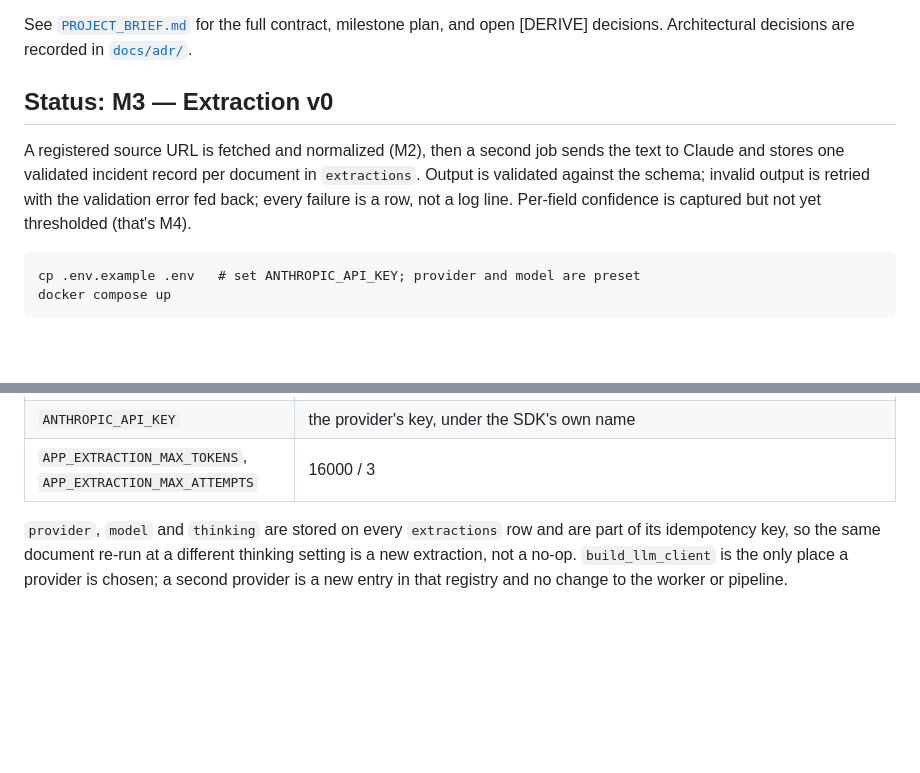
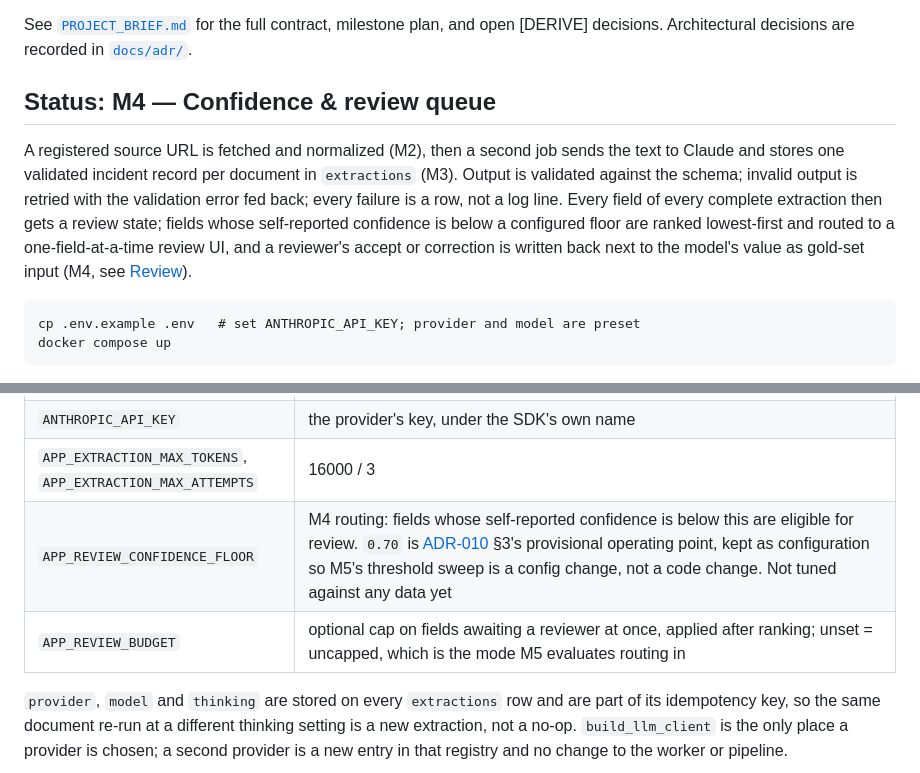
Before and after one commit to kartikshelar/incident-intelligence-pipeline, a Markdown page: README.md, 2 parts joined by grey strips. GitHub-like rendering; blank space fills up the shorter version.

````diff
--- a/README.md
+++ b/README.md
@@ -8,14 +8,18 @@ See [`PROJECT_BRIEF.md`](PROJECT_BRIEF.md) for the full contract, milestone
 plan, and open [DERIVE] decisions. Architectural decisions are recorded in
 [`docs/adr/`](docs/adr/).
 
-## Status: M3 — Extraction v0
+## Status: M4 — Confidence & review queue
 
 A registered source URL is fetched and normalized (M2), then a second job
 sends the text to Claude and stores one validated incident record per
-document in `extractions`. Output is validated against the schema; invalid
-output is retried with the validation error fed back; every failure is a
-row, not a log line. Per-field confidence is captured but not yet
-thresholded (that's M4).
+document in `extractions` (M3). Output is validated against the schema;
+invalid output is retried with the validation error fed back; every
+failure is a row, not a log line. Every field of every complete
+extraction then gets a review state; fields whose self-reported
+confidence is below a configured floor are ranked lowest-first and routed
+to a one-field-at-a-time review UI, and a reviewer's accept or correction
+is written back next to the model's value as gold-set input (M4, see
+[Review](#review)).
 
 ```
 cp .env.example .env   # set ANTHROPIC_API_KEY; provider and model are preset
@@ -40,6 +44,8 @@ is git-ignored):
 | `APP_EXTRACTION_THINKING` | thinking/effort, interpreted by the provider and stored verbatim. For `anthropic`: `default` (send nothing; the API's default, which on Sonnet 5 is adaptive thinking), `adaptive`, `disabled`, each optionally `:<low\|medium\|high\|xhigh\|max>` for `output_config.effort`, e.g. `adaptive:low`. The project default, `adaptive:low` since 2026-09-16, lives in `.env.example` and `docker-compose.yml`; why it is not `default` or `disabled` is in the `app/extract/schema.py` changelog and the thinking experiment below |
 | `ANTHROPIC_API_KEY` | the provider's key, under the SDK's own name |
 | `APP_EXTRACTION_MAX_TOKENS`, `APP_EXTRACTION_MAX_ATTEMPTS` | 16000 / 3 |
+| `APP_REVIEW_CONFIDENCE_FLOOR` | M4 routing: fields whose self-reported confidence is below this are eligible for review. `0.70` is [ADR-010](docs/adr/adr-010-review-queue-routing.md) §3's provisional operating point, kept as configuration so M5's threshold sweep is a config change, not a code change. Not tuned against any data yet |
+| `APP_REVIEW_BUDGET` | optional cap on fields awaiting a reviewer at once, applied after ranking; unset = uncapped, which is the mode M5 evaluates routing in |
 
 `provider`, `model` and `thinking` are stored on every `extractions` row
 and are part of its idempotency key, so the same document re-run at a
````
Also changed, not shown: other parts of README.md (+78 -3 lines).
